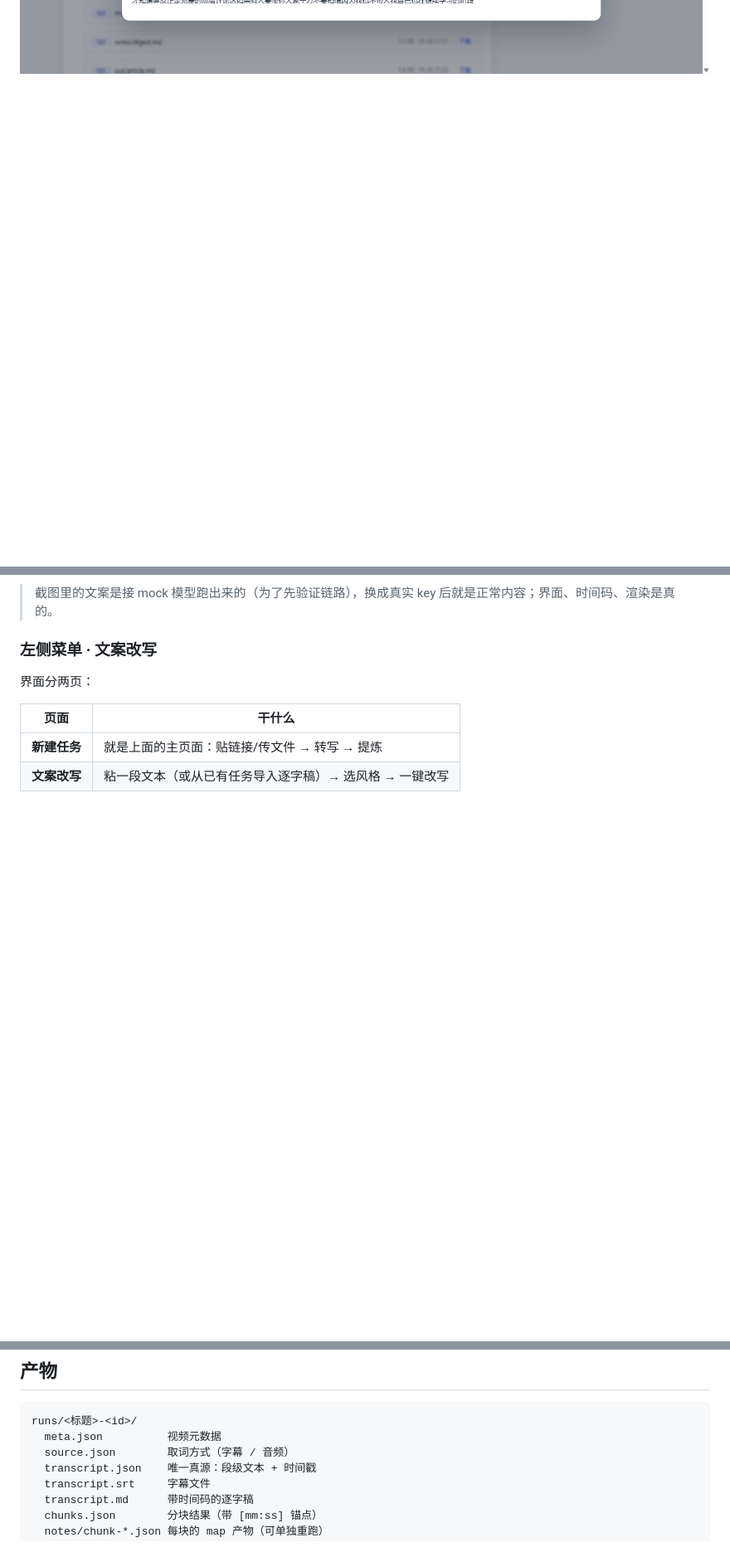
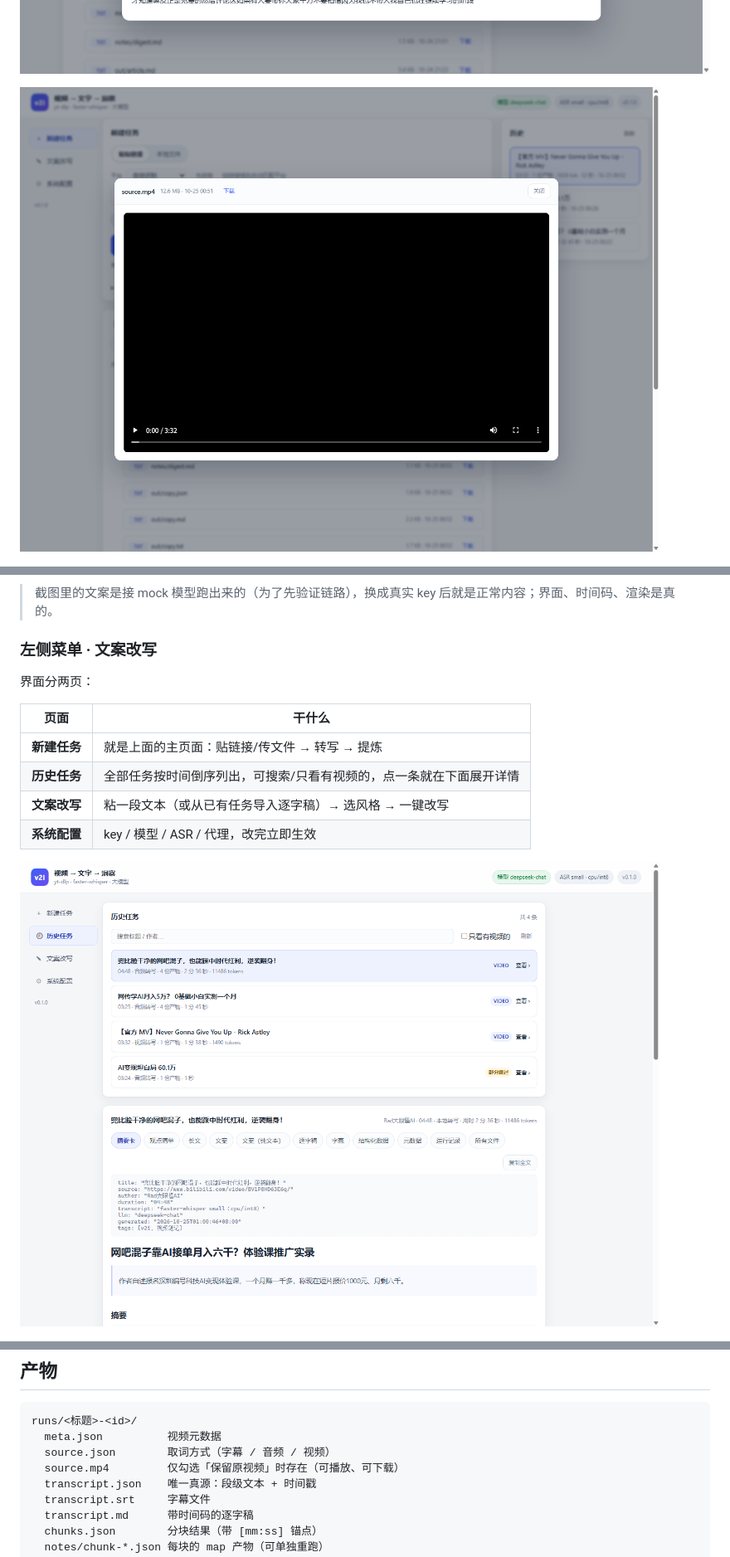
Before and after one commit to jasonzhangz-jason/AI-video-gen, a Markdown page: README.md, 3 parts joined by grey strips. Shown at 83% size. Drawn GitHub-style; pictures changed too: docs/gui-history.png (added), docs/gui-video.png (added); blank space fills up the shorter version.

Commit message:
历史任务

````diff
--- a/README.md
+++ b/README.md
@@ -120,6 +122,8 @@ v2i.cmd            # 不带参数双击 = 同一个效果；带参数 = 当 CLI
 ![所有文件](docs/gui-files.png)
 
 ![内嵌预览](docs/gui-preview.png)
+
+![视频播放](docs/gui-video.png)
 
 ![高级选项](docs/gui-advanced.png)
 
@@ -153,7 +157,11 @@ v2i.cmd            # 不带参数双击 = 同一个效果；带参数 = 当 CLI
 | 页面 | 干什么 |
 |---|---|
 | **新建任务** | 就是上面的主页面：贴链接/传文件 → 转写 → 提炼 |
+| **历史任务** | 全部任务按时间倒序列出，可搜索/只看有视频的，点一条就在下面展开详情 |
 | **文案改写** | 粘一段文本（或从已有任务导入逐字稿）→ 选风格 → 一键改写 |
+| **系统配置** | key / 模型 / ASR / 代理，改完立即生效 |
+
+![历史任务](docs/gui-history.png)
 
 ![文案改写](docs/gui-rewrite.png)
 
@@ -228,7 +236,8 @@ v2i.cmd            # 不带参数双击 = 同一个效果；带参数 = 当 CLI
 ```
 runs/<标题>-<id>/
   meta.json          视频元数据
-  source.json        取词方式（字幕 / 音频）
+  source.json        取词方式（字幕 / 音频 / 视频）
+  source.mp4         仅勾选「保留原视频」时存在（可播放、可下载）
   transcript.json    唯一真源：段级文本 + 时间戳
   transcript.srt     字幕文件
   transcript.md      带时间码的逐字稿
````
Also changed, not shown: other parts of README.md (+2 -0 lines), PLAN.md (+27 -0 lines), docs/gui-fetch-video.png (added), docs/gui-modes.png (added), 13 other files.
